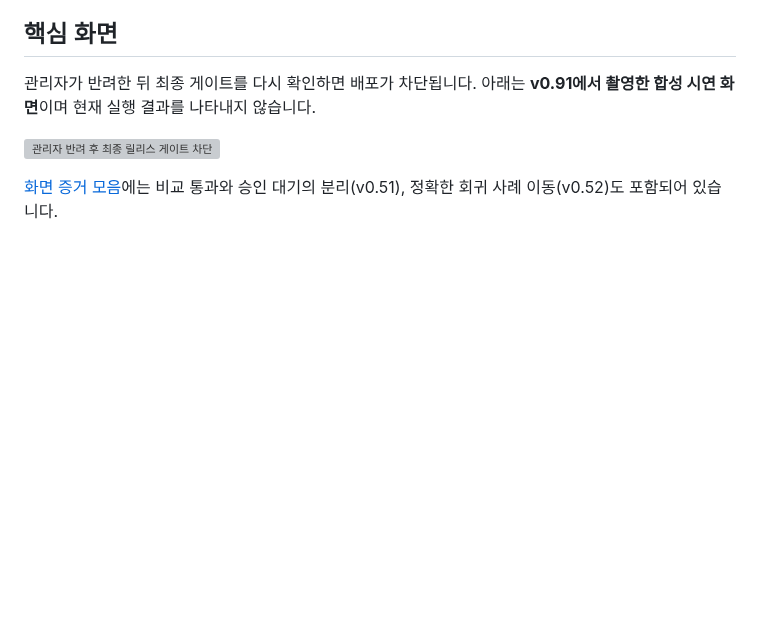
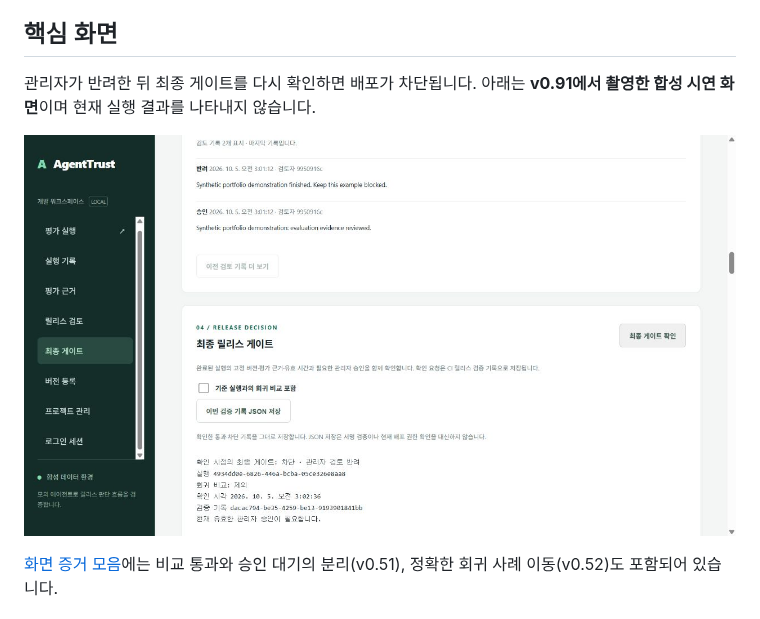
Before and after one commit to automaster5013/AgentTrust, a Markdown page: README.md, the part around the change. Drawn GitHub-style; pictures changed too: docs/evidence/current-rejection-v107.png (added); blank space fills up the shorter version; grey boxes are pictures that could not be loaded.

```diff
--- a/README.md
+++ b/README.md
@@ -24,7 +24,7 @@
 
 관리자가 반려한 뒤 최종 게이트를 다시 확인하면 배포가 차단됩니다. 아래는 **v0.91에서 촬영한 합성 시연 화면**이며 현재 실행 결과를 나타내지 않습니다.
 
-![관리자 반려 후 최종 릴리스 게이트 차단](docs/evidence/current-rejection-v091.png)
+![관리자 반려 후 최종 릴리스 게이트 차단](docs/evidence/current-rejection-v107.png)
 
 [화면 증거 모음](docs/portfolio-engineering.md#합성-시연-화면-증거)에는 비교 통과와 승인 대기의 분리(v0.51), 정확한 회귀 사례 이동(v0.52)도 포함되어 있습니다.
 
```
Also changed, not shown: docs/portfolio-engineering.md (+25 -3 lines), docs/receipt-signatures.md (+2 -0 lines).
